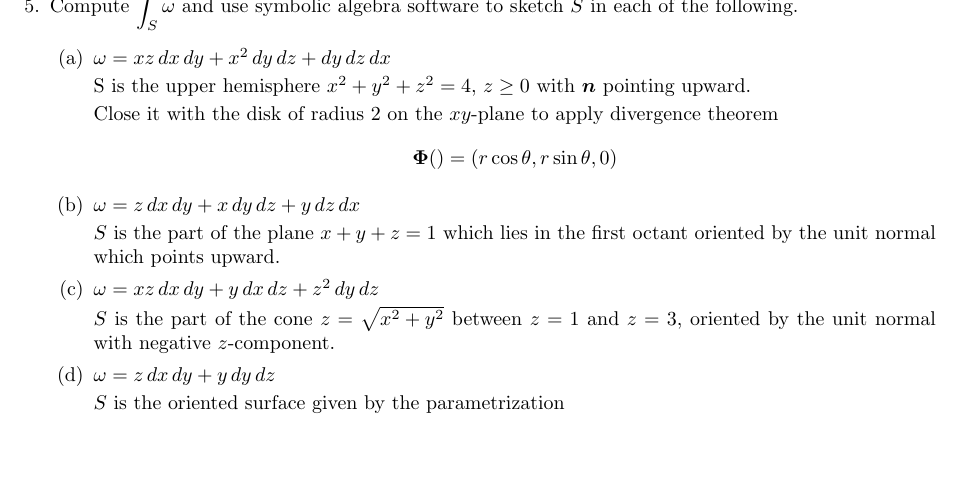
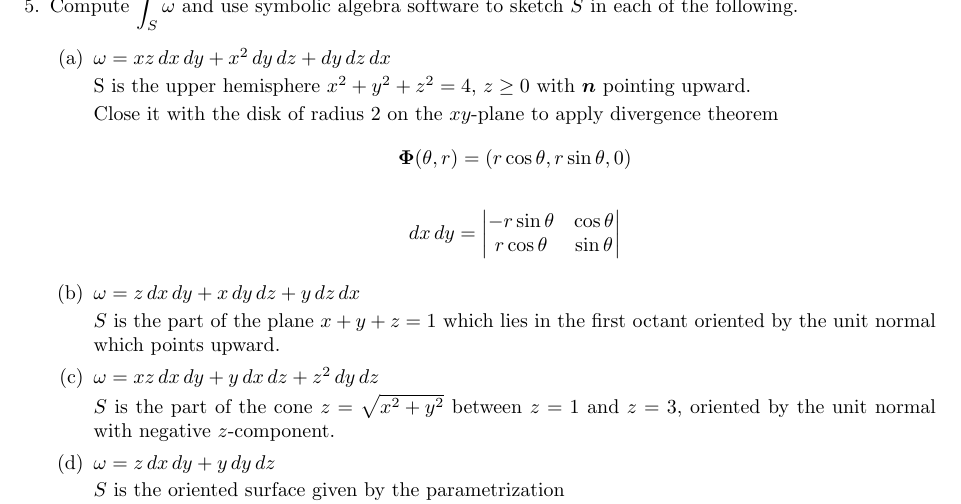
Before and after one commit to poonkeegan/school, a LaTeX document (matb42/a10.tex): part of page 6 of 11, cut so that both start at the same text, the shorter picture padded with empty space. Compiled offline with pdfLaTeX.

Commit message:
Tue Mar 27 10:10:21 EDT 2018

```diff
--- a/matb42/a10.tex
+++ b/matb42/a10.tex
@@ -142,7 +142,10 @@ Apr 3rd 2018}
         S is the upper hemisphere $x^2 + y^2 + z^2 = 4$, $z \geq 0$ with $\boldsymbol n$ pointing upward.
 
         Close it with the disk of radius 2 on the $xy$-plane to apply divergence theorem
-        \[ \boldsymbol \Phi() = (r \cos \theta, r \sin \theta, 0) \]
+        \[ \boldsymbol \Phi(\theta, r) = (r \cos \theta, r \sin \theta, 0) \]
+        \begin{align*}
+            dx\, dy = \begin{vmatrix} -r\sin \theta & \cos \theta \\ r \cos \theta &  \sin \theta \end{vmatrix}
+        \end{align*}
 
         \item $\omega = z \, dx \, dy + x \, dy \, dz + y \, dz \, dx$
 
```
Also changed, not shown: matb42/a10.pdf.
